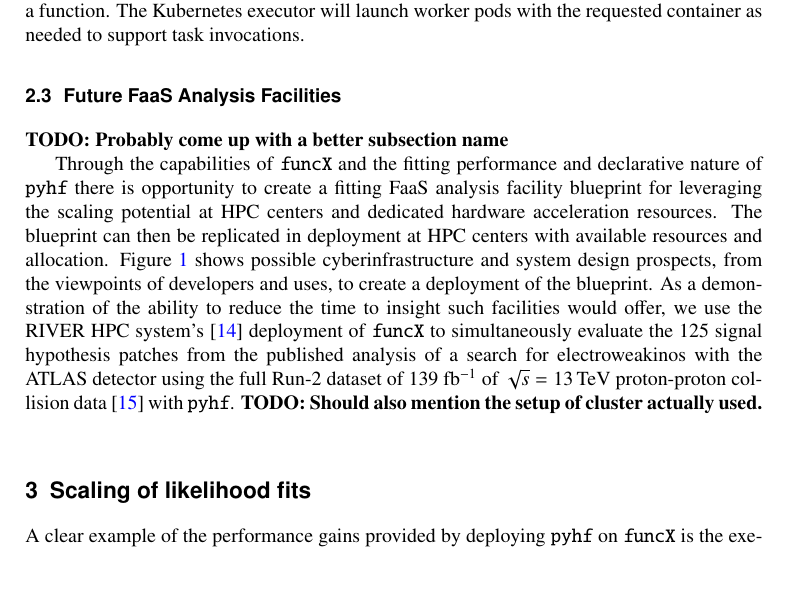
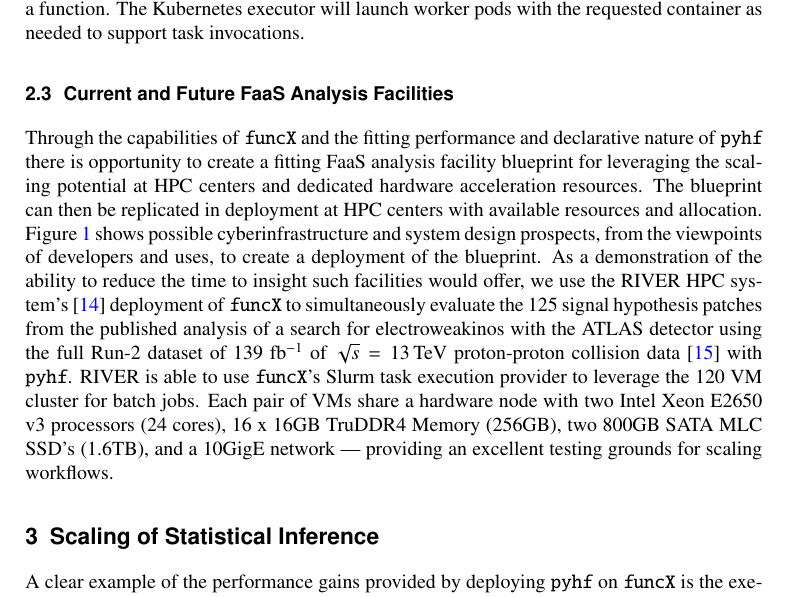
Before and after one commit to matthewfeickert/pyhf-funcX-CHEP-2021-proposal, a LaTeX document (CHEP_2021_proposal.tex, which reads src/methods.tex, src/results.tex): part of page 4 of 7, cut so that both start at the same text, the shorter picture padded with empty space. Compiled offline with pdfLaTeX.

Commit message:
Mention RIVER capacities

```diff
--- a/src/methods.tex
+++ b/src/methods.tex
@@ -4,14 +4,14 @@
 %
 \input{src/funcX}
 %
-\subsection{Future FaaS Analysis Facilities}\label{subsec:FaaS_analysis_facilities}
-\TODO{Probably come up with a better subsection name}
+\subsection{Current and Future FaaS Analysis Facilities}\label{subsec:FaaS_analysis_facilities}
 
 Through the capabilities of \funcX{} and the fitting performance and declarative nature of \pyhf{} there is opportunity to create a fitting FaaS analysis facility blueprint for leveraging the scaling potential at HPC centers and dedicated hardware acceleration resources.
 The blueprint can then be replicated in deployment at HPC centers with available resources and allocation.
 \Cref{fig:infrastructure_perspective} shows possible cyberinfrastructure and system design prospects, from the viewpoints of developers and uses, to create a deployment of the blueprint.
 As a demonstration of the ability to reduce the time to insight such facilities would offer, we use the RIVER HPC system's~\cite{RIVER_HPC} deployment of \funcX{} to simultaneously evaluate the 125 signal hypothesis patches from the published analysis of a search for electroweakinos with the ATLAS detector using the full Run-2 dataset of \(139~\ifb\) of \(\sqrt{s} = 13\,\text{TeV}\) proton-proton collision data~\cite{SUSY-2019-08} with \pyhf{}.
-\TODO{Should also mention the setup of cluster actually used.}\\
+RIVER is able to use \funcX{}'s Slurm task execution provider to leverage the 120 VM cluster for batch jobs.
+Each pair of VMs share a hardware node with two Intel Xeon E2650 v3 processors (24 cores), 16 x 16GB TruDDR4 Memory (256GB), two 800GB SATA MLC SSD's (1.6TB), and a 10GigE network --- providing an excellent testing grounds for scaling workflows.
 
 \begin{figure}[!htpb]
     \centering
--- a/src/results.tex
+++ b/src/results.tex
@@ -1,6 +1,5 @@
-\section{Scaling of likelihood fits}\label{sec:results}
+\section{Scaling of Statistical Inference}\label{sec:results}
 %
-% The output of execution of the 125 signal hypothesis patches from~\cite{SUSY-2019-08} is shown in \Cref{lst:funcX_demo_output}.
 A clear example of the performance gains provided by deploying \pyhf{} on \funcX{} is the execution of the 125 signal hypothesis patches from~\cite{SUSY-2019-08}.
 By orchestrating \pyhf{} fits packaged as \funcX{} functions across 85 worker nodes, \funcX{} is able to receive posted JSON serializations of the \pyhf{} pallet containing the background workspace and signal patches downloaded from HEPData~\cite{ATLAS_SUSY_1Lbb_pallet}, start \funcX{} worker nodes, send patched workspaces to each worker, fit the workspace and return the results with a wall time of under 2 minutes and 30 seconds.
 As this wall time includes data transfer to and from RIVER and worker node orchestration time, the time required for inference alone is even smaller.
```
